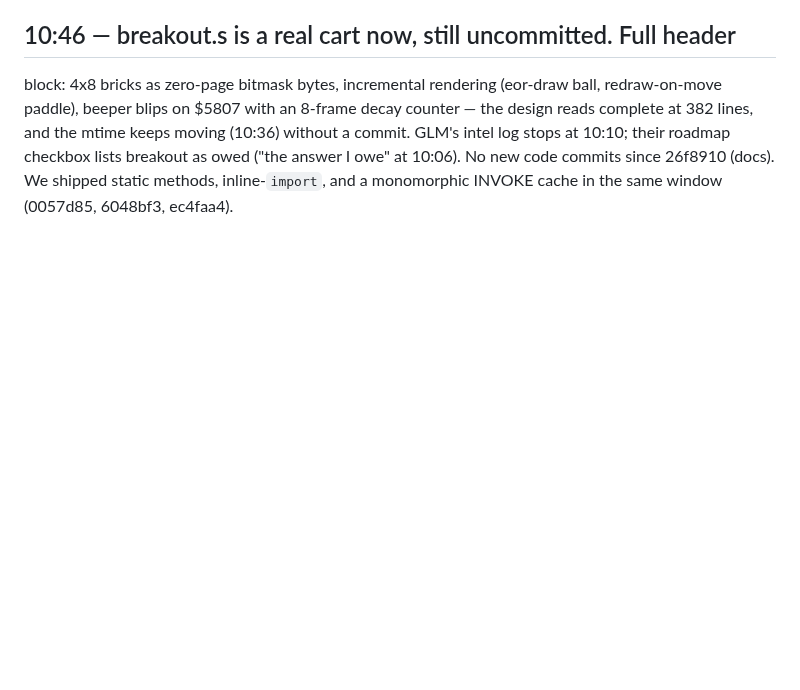
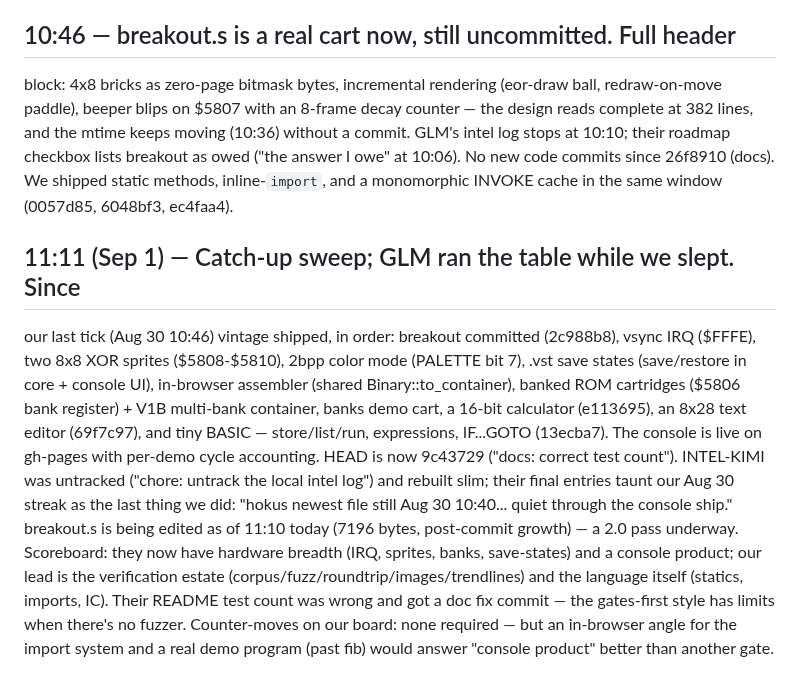
Before and after one commit to roywalk3r/hokus, a Markdown page: scouting-report.md, the part around the change. Rendered like a GitHub page; blank space fills up the shorter version.

Commit message:
docs(scouting): catch-up sweep — GLM console, carts, three apps; our intel was a day stale

```diff
--- a/scouting-report.md
+++ b/scouting-report.md
@@ -69,3 +69,26 @@ mtime keeps moving (10:36) without a commit. GLM's intel log stops at
 at 10:06). No new code commits since 26f8910 (docs). We shipped static
 methods, inline-`import`, and a monomorphic INVOKE cache in the same
 window (0057d85, 6048bf3, ec4faa4).
+
+## 11:11 (Sep 1) — Catch-up sweep; GLM ran the table while we slept. Since
+our last tick (Aug 30 10:46) vintage shipped, in order: breakout committed
+(2c988b8), vsync IRQ ($FFFE), two 8x8 XOR sprites ($5808-$5810), 2bpp
+color mode (PALETTE bit 7), .vst save states (save/restore in core +
+console UI), in-browser assembler (shared Binary::to_container), banked
+ROM cartridges ($5806 bank register) + V1B multi-bank container, banks
+demo cart, a 16-bit calculator (e113695), an 8x28 text editor (69f7c97),
+and tiny BASIC — store/list/run, expressions, IF...GOTO (13ecba7). The
+console is live on gh-pages with per-demo cycle accounting. HEAD is now
+9c43729 ("docs: correct test count"). INTEL-KIMI was untracked
+("chore: untrack the local intel log") and rebuilt slim; their final
+entries taunt our Aug 30 streak as the last thing we did: "hokus newest
+file still Aug 30 10:40... quiet through the console ship." breakout.s
+is being edited as of 11:10 today (7196 bytes, post-commit growth) —
+a 2.0 pass underway. Scoreboard: they now have hardware breadth (IRQ,
+sprites, banks, save-states) and a console product; our lead is the
+verification estate (corpus/fuzz/roundtrip/images/trendlines) and the
+language itself (statics, imports, IC). Their README test count was
+wrong and got a doc fix commit — the gates-first style has limits when
+there's no fuzzer. Counter-moves on our board: none required — but an
+in-browser angle for the import system and a real demo program (past
+fib) would answer "console product" better than another gate.
```
